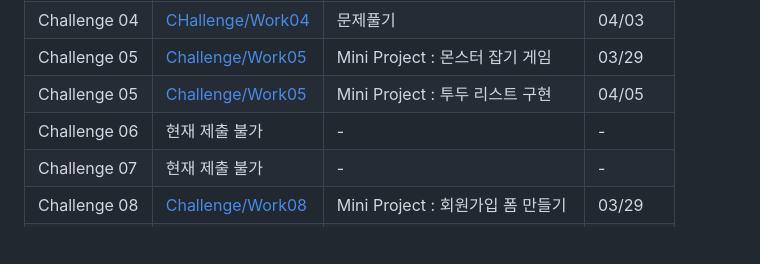
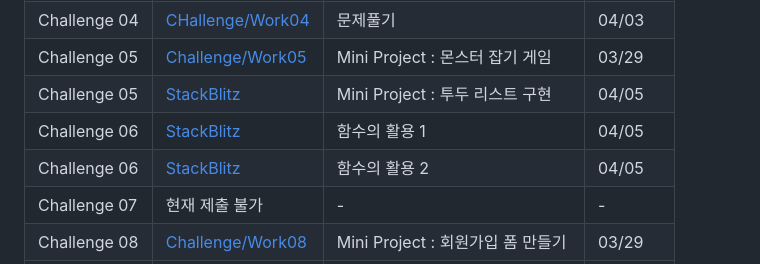
Before and after one commit to yoyobar/OZ_CodingSchool, a Markdown page: README.md, the part around the change. GitHub-like rendering; blank space fills up the shorter version.

```diff
--- a/README.md
+++ b/README.md
@@ -66,8 +66,9 @@ Front-end 3기 김민수의 개인 기록입니다.
 | Challenge 03 | [Challenge/Work03](https://github.com/yoyobar/OZ_CodingSchool/tree/main/02.JS/Challenge/Work03) | 문제풀기 | 04/03 |
 | Challenge 04 | [CHallenge/Work04](https://stackblitz.com/edit/stackblitz-starters-mdz6eg?file=test1.js) | 문제풀기 | 04/03 |
 | Challenge 05 | [Challenge/Work05](https://github.com/yoyobar/OZ_CodingSchool/tree/main/02.JS/Challenge/Work05) | Mini Project : 몬스터 잡기 게임 | 03/29 |
-| Challenge 05 | [Challenge/Work05](https://stackblitz.com/edit/vitejs-vite-pebqw7?file=package.json) | Mini Project : 투두 리스트 구현 | 04/05 |
-| Challenge 06 | 현재 제출 불가 | - | - |
+| Challenge 05 | [StackBlitz](https://stackblitz.com/edit/vitejs-vite-pebqw7?file=package.json) | Mini Project : 투두 리스트 구현 | 04/05 |
+| Challenge 06 | [StackBlitz](https://stackblitz.com/edit/stackblitz-starters-p99gyt?file=package.json) | 함수의 활용 1 | 04/05 |
+| Challenge 06 | [StackBlitz](https://stackblitz.com/edit/stackblitz-starters-keeqlp?file=package.json) | 함수의 활용 2 | 04/05 |
 | Challenge 07 | 현재 제출 불가 | - | - |
 | Challenge 08 | [Challenge/Work08](https://github.com/yoyobar/OZ_CodingSchool/tree/main/02.JS/Challenge/Work08) | Mini Project : 회원가입 폼 만들기 | 03/29 |
 | Challenge 09 | 현재 제출 불가 | - | - |
```
